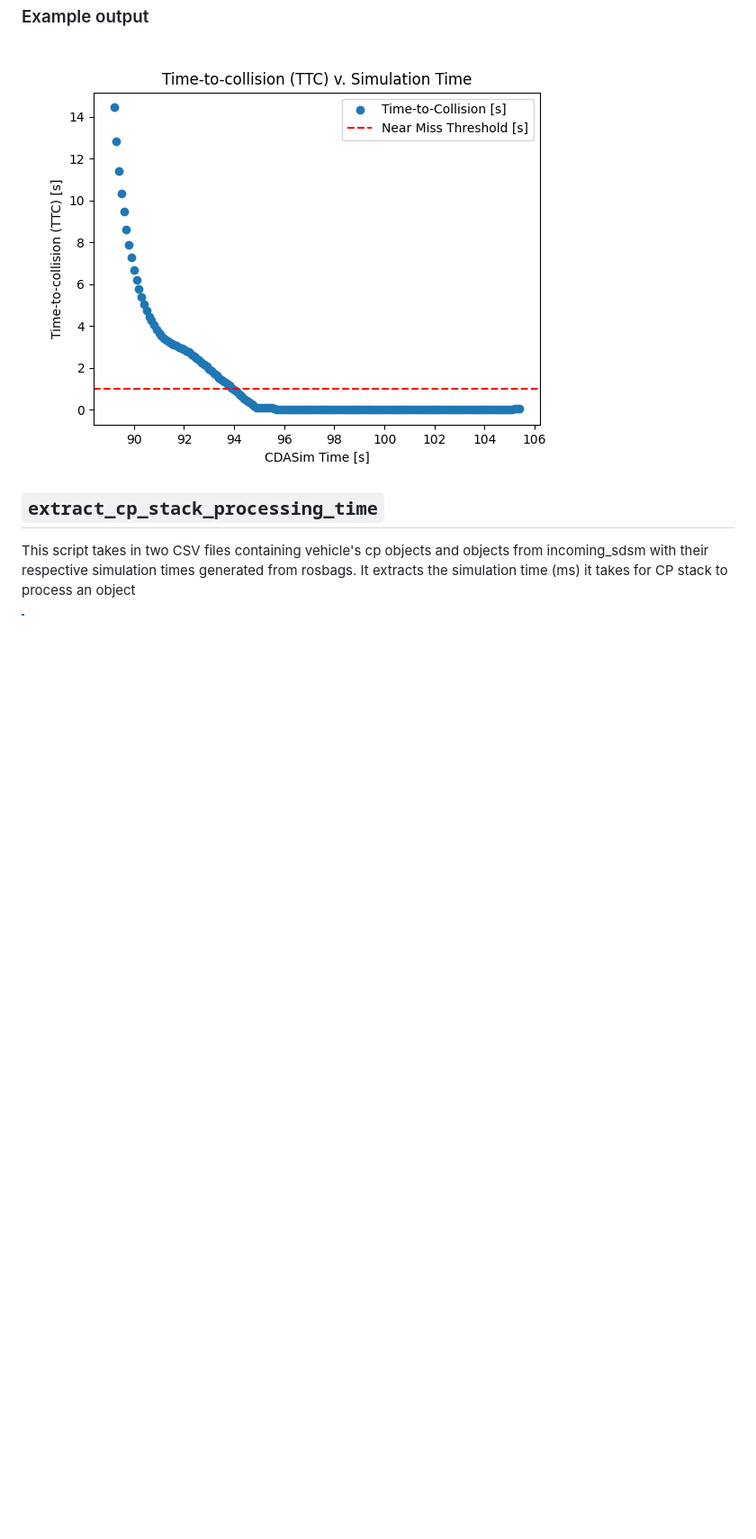
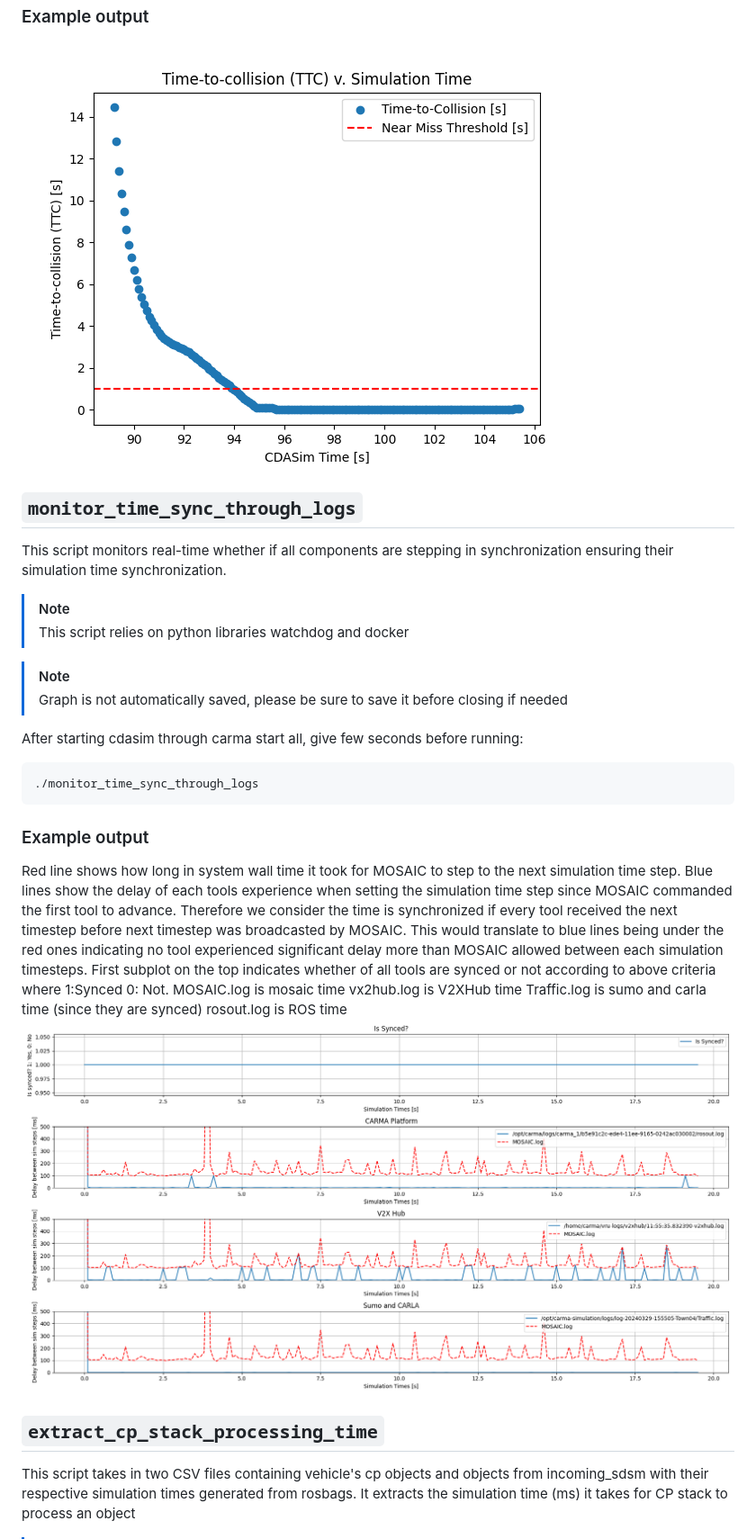
Before and after one commit to usdot-fhwa-stol/carma-analytics-fotda, a Markdown page: vru_use_case_scripts/README.md, the part around one of its changes. Shown at 90% size. GitHub-like rendering; pictures changed too: vru_use_case_scripts/docs/time_sync_plot_example.png (added); blank space fills up the shorter version.

Commit message:
Cdar 774 time sync script (#43)
* Add real-time time sync check for cdasim

* include sumo

* Clean

* delete old file

* make it executable

* clean

* add plot

* add README

* Add comments

* add comment

* instructions

* latest on timesync

* use sim time as x axis

* remove unnecessary files

* Fix is synced subplot Y axis and legend

* move update_plot out to reduce complexity

* fix typo

* Edit description and rename titles to be simple

* complete real-time processing

* New plot

* turn off debug by default

````diff
--- a/vru_use_case_scripts/README.md
+++ b/vru_use_case_scripts/README.md
@@ -142,6 +141,32 @@ Plot the data:
 
 ![](docs/plot_time_to_collision_example.png)
 
+## `monitor_time_sync_through_logs`
+
+This script monitors real-time whether if all components are stepping in synchronization ensuring their simulation time synchronization.
+> [!NOTE]
+> This script relies on python libraries watchdog and docker
+
+> [!NOTE]
+> Graph is not automatically saved, please be sure to save it before closing if needed
+
+After starting cdasim through carma start all, give few seconds before running:
+```console
+./monitor_time_sync_through_logs
+```
+
+### Example output
+Red line shows how long in system wall time it took for MOSAIC to step to the next simulation time step.
+Blue lines show the delay of each tools experience when setting the simulation time step since MOSAIC commanded the first tool to advance.
+Therefore we consider the time is synchronized if every tool received the next timestep before next timestep was broadcasted by MOSAIC.
+This would translate to blue lines being under the red ones indicating no tool experienced significant
+delay more than MOSAIC allowed between each simulation timesteps.
+First subplot on the top indicates whether of all tools are synced or not according to above criteria where 1:Synced 0: Not.
+MOSAIC.log is mosaic time
+vx2hub.log is V2XHub time
+Traffic.log is sumo and carla time (since they are synced)
+rosout.log is ROS time
+![](docs/time_sync_plot_example.png)
 ## `extract_cp_stack_processing_time`
 
 This script takes in two CSV files containing vehicle's cp objects and objects from incoming_sdsm with
````
Also changed, not shown: other parts of vru_use_case_scripts/README.md (+1 -2 lines), 1 other file.
